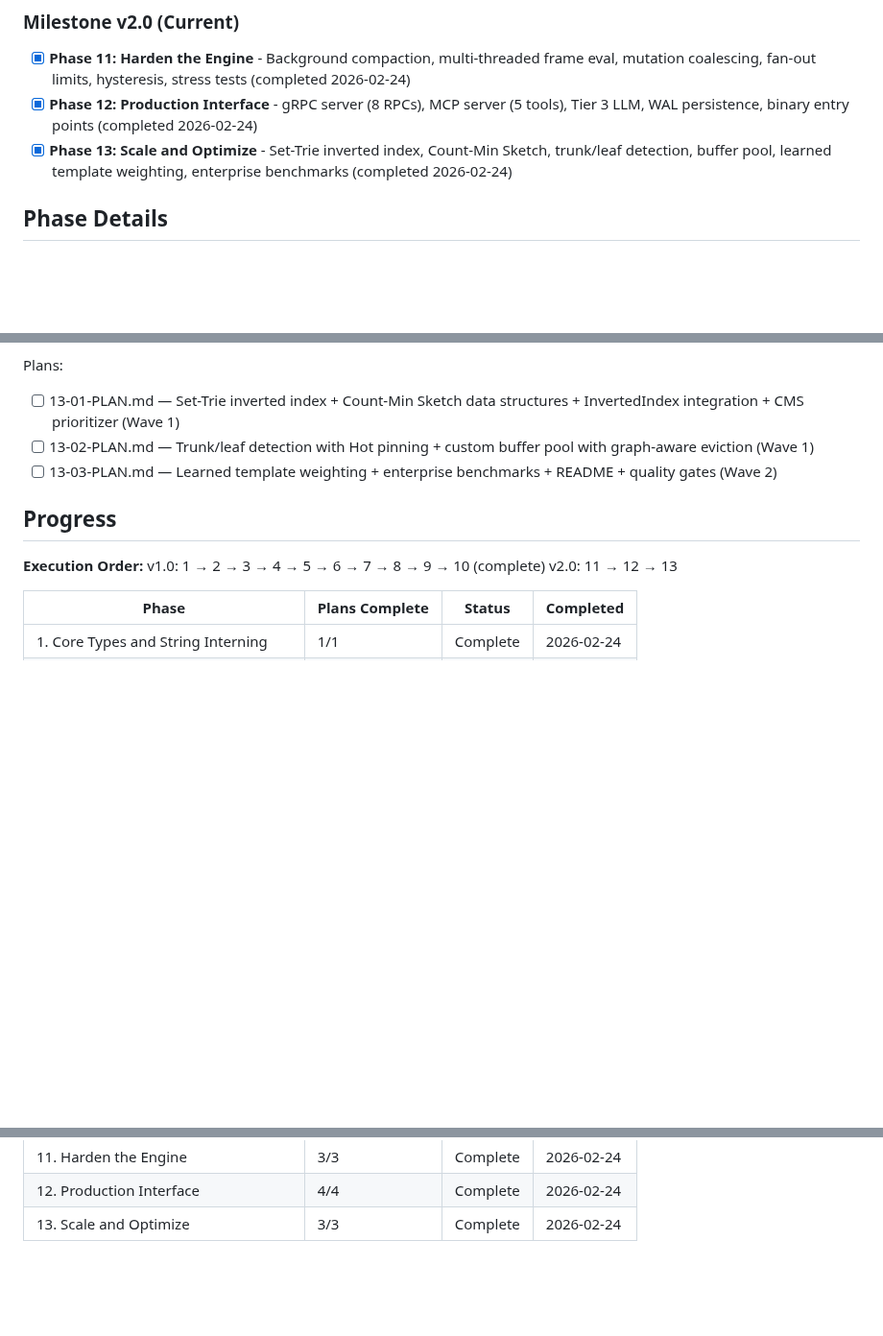
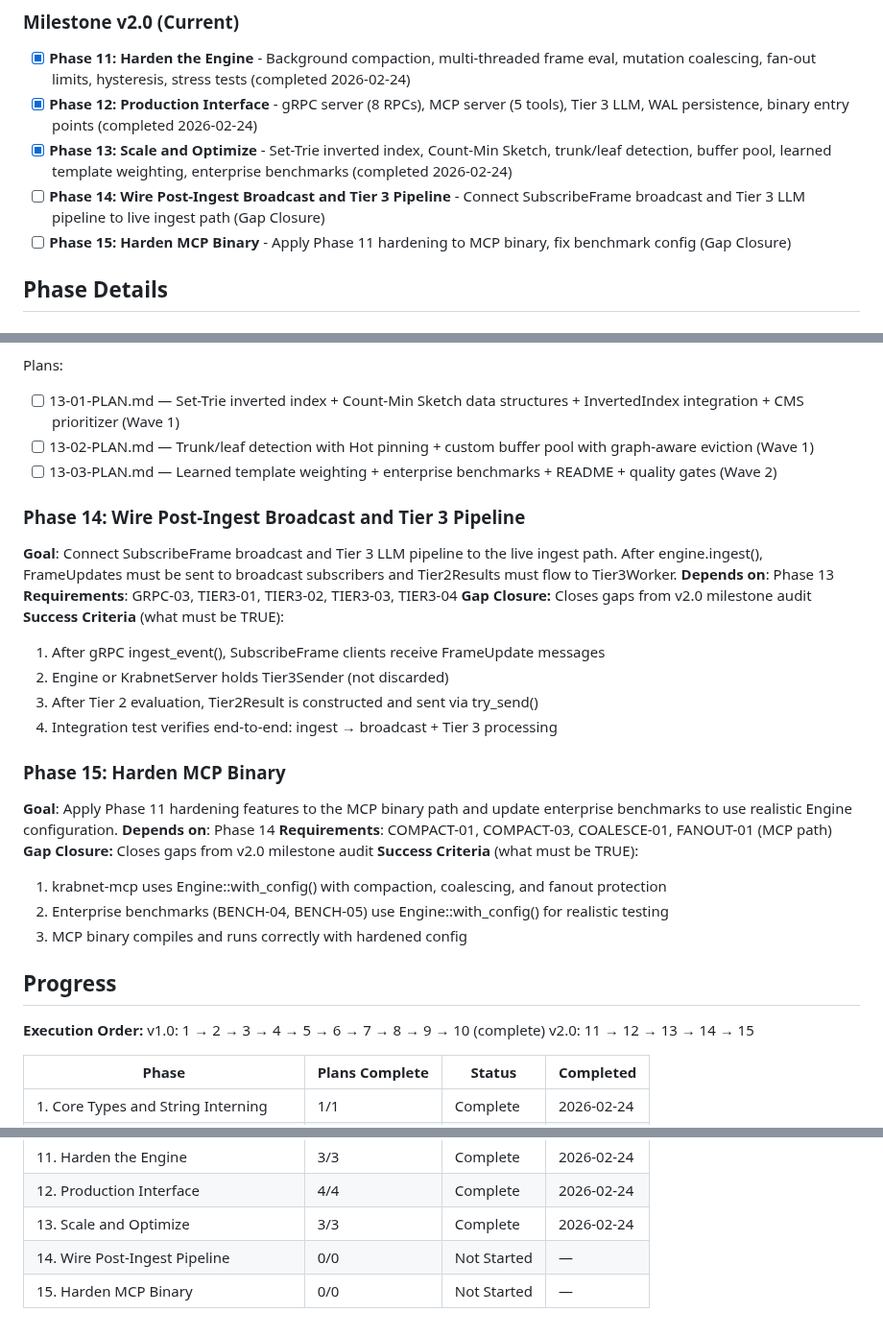
Before and after one commit to farhan-thsys/krabnet, a Markdown page: .planning/ROADMAP.md, 3 parts joined by grey strips. Shown at 96% size. GitHub-like rendering; blank space fills up the shorter version.

Commit message:
docs(roadmap): add gap closure phases 14-15
Co-Authored-By: Claude Opus 4.6 <noreply@anthropic.com>

```diff
--- a/.planning/ROADMAP.md
+++ b/.planning/ROADMAP.md
@@ -32,6 +32,8 @@ Decimal phases appear between their surrounding integers in numeric order.
 - [x] **Phase 11: Harden the Engine** - Background compaction, multi-threaded frame eval, mutation coalescing, fan-out limits, hysteresis, stress tests (completed 2026-02-24)
 - [x] **Phase 12: Production Interface** - gRPC server (8 RPCs), MCP server (5 tools), Tier 3 LLM, WAL persistence, binary entry points (completed 2026-02-24)
 - [x] **Phase 13: Scale and Optimize** - Set-Trie inverted index, Count-Min Sketch, trunk/leaf detection, buffer pool, learned template weighting, enterprise benchmarks (completed 2026-02-24)
+- [ ] **Phase 14: Wire Post-Ingest Broadcast and Tier 3 Pipeline** - Connect SubscribeFrame broadcast and Tier 3 LLM pipeline to live ingest path (Gap Closure)
+- [ ] **Phase 15: Harden MCP Binary** - Apply Phase 11 hardening to MCP binary, fix benchmark config (Gap Closure)
 
 ## Phase Details
 
@@ -96,11 +98,32 @@ Plans:
 - [ ] 13-02-PLAN.md — Trunk/leaf detection with Hot pinning + custom buffer pool with graph-aware eviction (Wave 1)
 - [ ] 13-03-PLAN.md — Learned template weighting + enterprise benchmarks + README + quality gates (Wave 2)
 
+### Phase 14: Wire Post-Ingest Broadcast and Tier 3 Pipeline
+**Goal**: Connect SubscribeFrame broadcast and Tier 3 LLM pipeline to the live ingest path. After engine.ingest(), FrameUpdates must be sent to broadcast subscribers and Tier2Results must flow to Tier3Worker.
+**Depends on**: Phase 13
+**Requirements**: GRPC-03, TIER3-01, TIER3-02, TIER3-03, TIER3-04
+**Gap Closure:** Closes gaps from v2.0 milestone audit
+**Success Criteria** (what must be TRUE):
+  1. After gRPC ingest_event(), SubscribeFrame clients receive FrameUpdate messages
+  2. Engine or KrabnetServer holds Tier3Sender (not discarded)
+  3. After Tier 2 evaluation, Tier2Result is constructed and sent via try_send()
+  4. Integration test verifies end-to-end: ingest → broadcast + Tier 3 processing
+
+### Phase 15: Harden MCP Binary
+**Goal**: Apply Phase 11 hardening features to the MCP binary path and update enterprise benchmarks to use realistic Engine configuration.
+**Depends on**: Phase 14
+**Requirements**: COMPACT-01, COMPACT-03, COALESCE-01, FANOUT-01 (MCP path)
+**Gap Closure:** Closes gaps from v2.0 milestone audit
+**Success Criteria** (what must be TRUE):
+  1. krabnet-mcp uses Engine::with_config() with compaction, coalescing, and fanout protection
+  2. Enterprise benchmarks (BENCH-04, BENCH-05) use Engine::with_config() for realistic testing
+  3. MCP binary compiles and runs correctly with hardened config
+
 ## Progress
 
 **Execution Order:**
 v1.0: 1 → 2 → 3 → 4 → 5 → 6 → 7 → 8 → 9 → 10 (complete)
-v2.0: 11 → 12 → 13
+v2.0: 11 → 12 → 13 → 14 → 15
 
 | Phase | Plans Complete | Status | Completed |
 |-------|----------------|--------|-----------|
@@ -117,3 +140,5 @@ v2.0: 11 → 12 → 13
 | 11. Harden the Engine | 3/3 | Complete    | 2026-02-24 |
 | 12. Production Interface | 4/4 | Complete    | 2026-02-24 |
 | 13. Scale and Optimize | 3/3 | Complete    | 2026-02-24 |
+| 14. Wire Post-Ingest Pipeline | 0/0 | Not Started | — |
+| 15. Harden MCP Binary | 0/0 | Not Started | — |
```
Also changed, not shown: .planning/REQUIREMENTS.md (+11 -11 lines).
